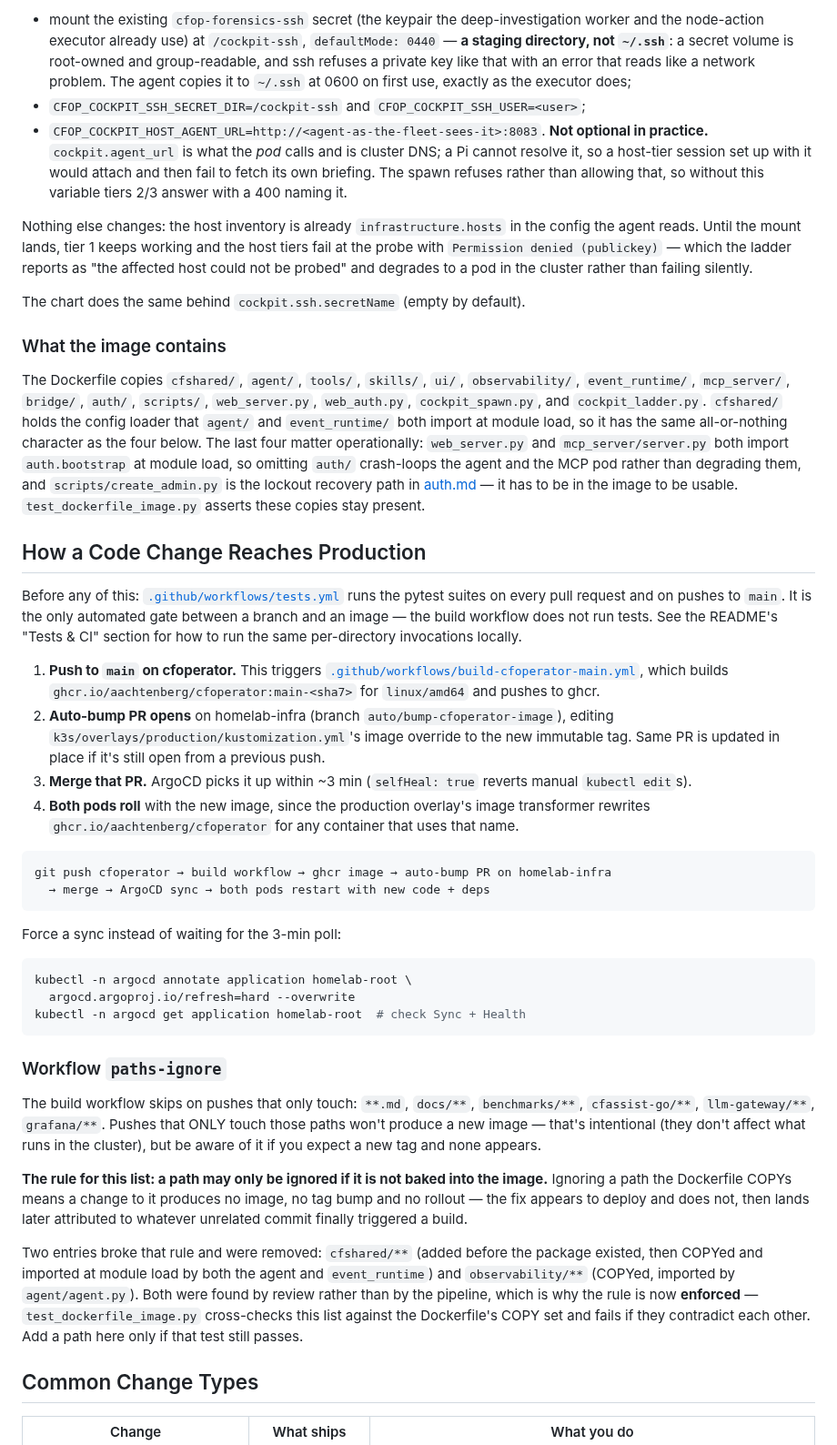
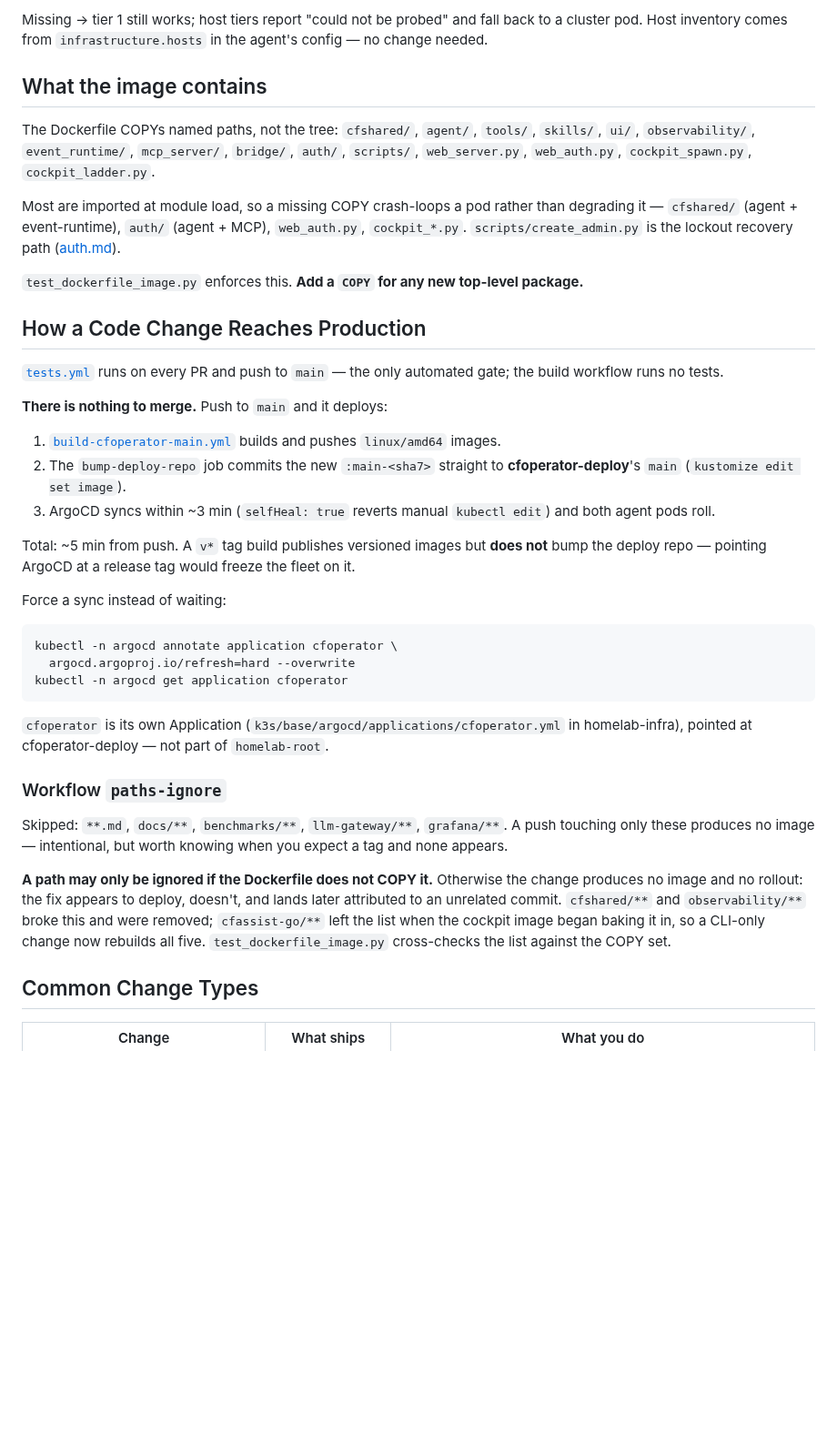
Before and after one commit to aachtenberg/cfoperator, a Markdown page: docs/DEPLOYMENT.md, the part around one of its changes. Shown at 91% size. Drawn GitHub-style; blank space fills up the shorter version.

````diff
--- a/docs/DEPLOYMENT.md
+++ b/docs/DEPLOYMENT.md
@@ -62,83 +41,41 @@ In `cfoperator-deploy`, on the agent Deployment:
 
-* mount the existing `cfop-forensics-ssh` secret (the keypair the
-  deep-investigation worker and the node-action executor already use) at
-  `/cockpit-ssh`, `defaultMode: 0440` — **a staging directory, not `~/.ssh`**: a
-  secret volume is root-owned and group-readable, and ssh refuses a private key
-  like that with an error that reads like a network problem. The agent copies it
-  to `~/.ssh` at 0600 on first use, exactly as the executor does;
-* `CFOP_COCKPIT_SSH_SECRET_DIR=/cockpit-ssh` and `CFOP_COCKPIT_SSH_USER=<user>`;
-* `CFOP_COCKPIT_HOST_AGENT_URL=http://<agent-as-the-fleet-sees-it>:8083`.
-  **Not optional in practice.** `cockpit.agent_url` is what the *pod* calls and
-  is cluster DNS; a Pi cannot resolve it, so a host-tier session set up with it
-  would attach and then fail to fetch its own briefing. The spawn refuses
-  rather than allowing that, so without this variable tiers 2/3 answer with a
-  400 naming it.
+Missing → tier 1 still works; host tiers report "could not be probed" and fall back to a cluster pod. Host inventory comes from `infrastructure.hosts` in the agent's config — no change needed.
 
-Nothing else changes: the host inventory is already `infrastructure.hosts` in
-the config the agent reads. Until the mount lands, tier 1 keeps working and the
-host tiers fail at the probe with `Permission denied (publickey)` — which the
-ladder reports as "the affected host could not be probed" and degrades to a pod
-in the cluster rather than failing silently.
+## What the image contains
 
-The chart does the same behind `cockpit.ssh.secretName` (empty by default).
+The Dockerfile COPYs named paths, not the tree: `cfshared/`, `agent/`, `tools/`, `skills/`, `ui/`, `observability/`, `event_runtime/`, `mcp_server/`, `bridge/`, `auth/`, `scripts/`, `web_server.py`, `web_auth.py`, `cockpit_spawn.py`, `cockpit_ladder.py`.
 
-### What the image contains
+Most are imported at module load, so a missing COPY crash-loops a pod rather than degrading it — `cfshared/` (agent + event-runtime), `auth/` (agent + MCP), `web_auth.py`, `cockpit_*.py`. `scripts/create_admin.py` is the lockout recovery path ([auth.md](auth.md#locked-out--no-usable-admin)).
 
-The Dockerfile copies `cfshared/`, `agent/`, `tools/`, `skills/`, `ui/`,
-`observability/`, `event_runtime/`, `mcp_server/`, `bridge/`, `auth/`,
-`scripts/`, `web_server.py`, `web_auth.py`, `cockpit_spawn.py`, and
-`cockpit_ladder.py`. `cfshared/` holds the config
-loader that `agent/` and `event_runtime/` both import at module load, so it has
-the same all-or-nothing character as the four below. The last four matter
-operationally: `web_server.py` and
-`mcp_server/server.py` both import `auth.bootstrap` at module load, so omitting
-`auth/` crash-loops the agent and the MCP pod rather than degrading them, and
-`scripts/create_admin.py` is the lockout recovery path in
-[auth.md](auth.md#locked-out--no-usable-admin) — it has to be in the image to be
-usable. `test_dockerfile_image.py` asserts these copies stay present.
+`test_dockerfile_image.py` enforces this. **Add a `COPY` for any new top-level package.**
 
 ## How a Code Change Reaches Production
 
-Before any of this: [`.github/workflows/tests.yml`](../.github/workflows/tests.yml)
-runs the pytest suites on every pull request and on pushes to `main`. It is the
-only automated gate between a branch and an image — the build workflow does not
-run tests. See the README's "Tests & CI" section for how to run the same
-per-directory invocations locally.
+[`tests.yml`](../.github/workflows/tests.yml) runs on every PR and push to `main` — the only automated gate; the build workflow runs no tests.
 
-1. **Push to `main` on cfoperator.** This triggers [`.github/workflows/build-cfoperator-main.yml`](../.github/workflows/build-cfoperator-main.yml), which builds `ghcr.io/aachtenberg/cfoperator:main-<sha7>` for `linux/amd64` and pushes to ghcr.
-2. **Auto-bump PR opens** on homelab-infra (branch `auto/bump-cfoperator-image`), editing `k3s/overlays/production/kustomization.yml`'s image override to the new immutable tag. Same PR is updated in place if it's still open from a previous push.
-3. **Merge that PR.** ArgoCD picks it up within ~3 min (`selfHeal: true` reverts manual `kubectl edit`s).
-4. **Both pods roll** with the new image, since the production overlay's image transformer rewrites `ghcr.io/aachtenberg/cfoperator` for any container that uses that name.
+**There is nothing to merge.** Push to `main` and it deploys:
 
-```
-git push cfoperator → build workflow → ghcr image → auto-bump PR on homelab-infra
-  → merge → ArgoCD sync → both pods restart with new code + deps
+1. [`build-cfoperator-main.yml`](../.github/workflows/build-cfoperator-main.yml) builds and pushes `linux/amd64` images.
+2. The `bump-deploy-repo` job commits the new `:main-<sha7>` straight to **cfoperator-deploy**'s `main` (`kustomize edit set image`).
+3. ArgoCD syncs within ~3 min (`selfHeal: true` reverts manual `kubectl edit`) and both agent pods roll.
+
+Total: ~5 min from push. A `v*` tag build publishes versioned images but **does not** bump the deploy repo — pointing ArgoCD at a release tag would freeze the fleet on it.
+
+Force a sync instead of waiting:
+
+```bash
+kubectl -n argocd annotate application cfoperator \
+  argocd.argoproj.io/refresh=hard --overwrite
+kubectl -n argocd get application cfoperator
 ```
 
-Force a sync instead of waiting for the 3-min poll:
-
-```bash
-kubectl -n argocd annotate application homelab-root \
-  argocd.argoproj.io/refresh=hard --overwrite
-kubectl -n argocd get application homelab-root  # check Sync + Health
-```
+`cfoperator` is its own Application (`k3s/base/argocd/applications/cfoperator.yml` in homelab-infra), pointed at cfoperator-deploy — not part of `homelab-root`.
 
 ### Workflow `paths-ignore`
 
-The build workflow skips on pushes that only touch: `**.md`, `docs/**`, `benchmarks/**`, `cfassist-go/**`, `llm-gateway/**`, `grafana/**`. Pushes that ONLY touch those paths won't produce a new image — that's intentional (they don't affect what runs in the cluster), but be aware of it if you expect a new tag and none appears.
+Skipped: `**.md`, `docs/**`, `benchmarks/**`, `llm-gateway/**`, `grafana/**`. A push touching only these produces no image — intentional, but worth knowing when you expect a tag and none appears.
 
-**The rule for this list: a path may only be ignored if it is not baked into the
-image.** Ignoring a path the Dockerfile COPYs means a change to it produces no
-image, no tag bump and no rollout — the fix appears to deploy and does not, then
-lands later attributed to whatever unrelated commit finally triggered a build.
-
-Two entries broke that rule and were removed: `cfshared/**` (added before the
-package existed, then COPYed and imported at module load by both the agent and
-`event_runtime`) and `observability/**` (COPYed, imported by `agent/agent.py`).
-Both were found by review rather than by the pipeline, which is why the rule is
-now **enforced** — `test_dockerfile_image.py` cross-checks this list against the
-Dockerfile's COPY set and fails if they contradict each other. Add a path here
-only if that test still passes.
+**A path may only be ignored if the Dockerfile does not COPY it.** Otherwise the change produces no image and no rollout: the fix appears to deploy, doesn't, and lands later attributed to an unrelated commit. `cfshared/**` and `observability/**` broke this and were removed; `cfassist-go/**` left the list when the cockpit image began baking it in, so a CLI-only change now rebuilds all five. `test_dockerfile_image.py` cross-checks the list against the COPY set.
 
 ## Common Change Types
 
````
Also changed, not shown: other parts of docs/DEPLOYMENT.md (+44 -94 lines).
